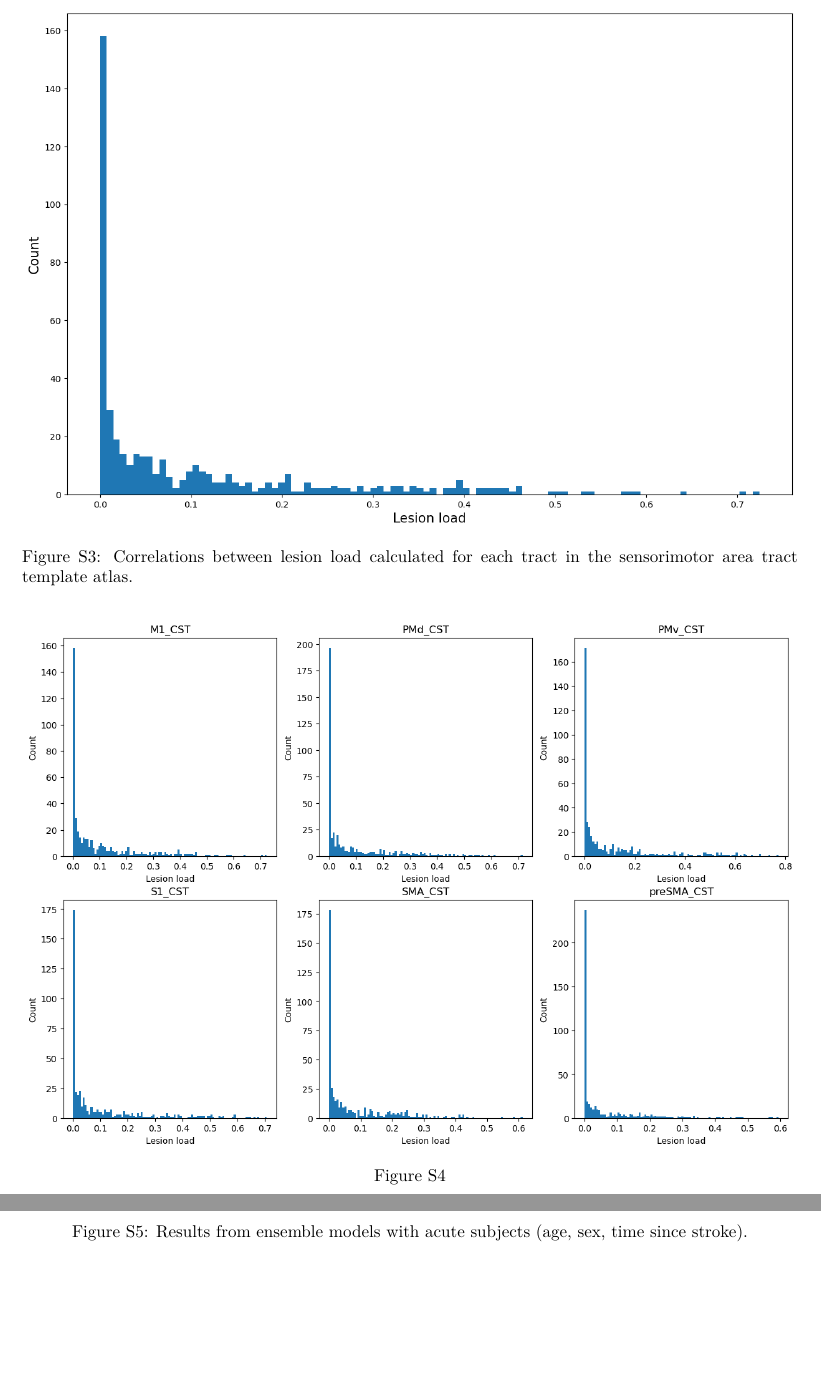
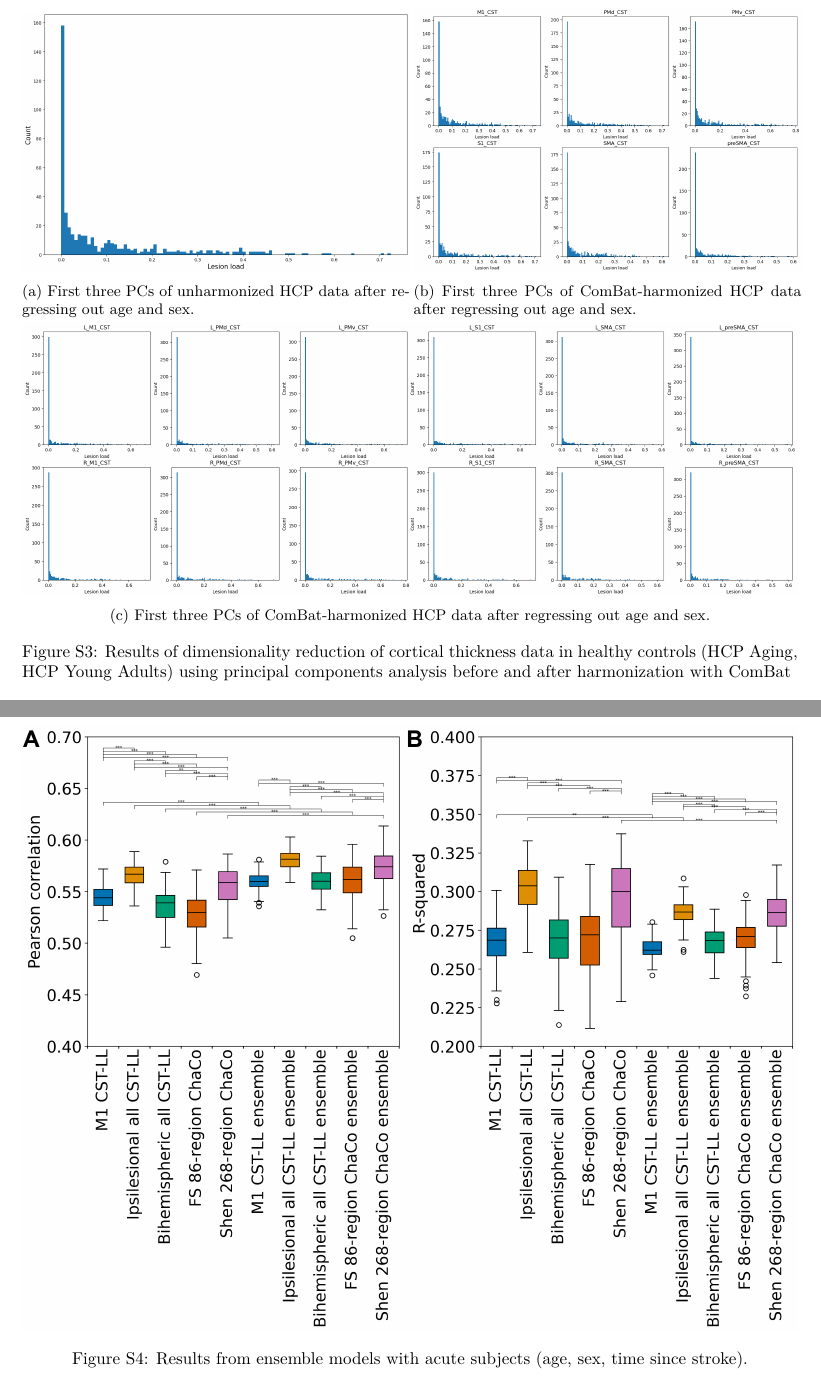
Before and after one commit to emilyolafson/ENIGMA-manuscript, a LaTeX document (main.tex): two parts of pages 14 and 15 of 16, joined at a grey line, cut at the place of the change, the shorter picture padded with empty space. Compiled offline with pdfLaTeX.

Commit message:
Updates from Overleaf

```diff
--- a/main.tex
+++ b/main.tex
@@ -341,21 +341,28 @@ Average feature weights for regions that were selected in at least half of the m
 \end{figure}
 
 
-\begin{figure}[ht]
-\centering
-\includegraphics[width=1\linewidth]{figures/m1_lesionload.png}
-\caption{Correlations between lesion load calculated for each tract in the sensorimotor area tract template atlas.}
-\label{smatt_pairwise_correlations}
+\begin{figure}
+\begin{subfigure}{0.5\textwidth}
+  \centering
+  \includegraphics[width=1\linewidth]{figures/m1_lesionload.png}
+  \caption{First three PCs of unharmonized HCP data after regressing out age and sex.}
+  \label{fig:sfig1}
+\end{subfigure}
+\begin{subfigure}{0.5\textwidth}
+  \centering
+  \includegraphics[width=1\linewidth]{figures/all_lesionload.png}
+  \caption{First three PCs of ComBat-harmonized HCP data after regressing out age and sex.}
+  \label{fig:sfig2}
+\end{subfigure}
+\begin{subfigure}{1\textwidth}
+  \centering
+  \includegraphics[width=1\linewidth]{figures/all2h_lesionload.png}
+  \caption{First three PCs of ComBat-harmonized HCP data after regressing out age and sex.}
+  \label{fig:sfig2}
+\end{subfigure}
+\caption{Results of dimensionality reduction of cortical thickness data in healthy controls (HCP Aging, HCP Young Adults) using principal components analysis before and after harmonization with ComBat}
+\label{fig:fig}
 \end{figure}
-
-
-\begin{figure}[ht]
-\centering
-\includegraphics[width=1\linewidth]{figures/all_lesionload.png}
-\caption{}
-\label{smatt_pairwise_correlations}
-\end{figure}
-
 
 
 
```
